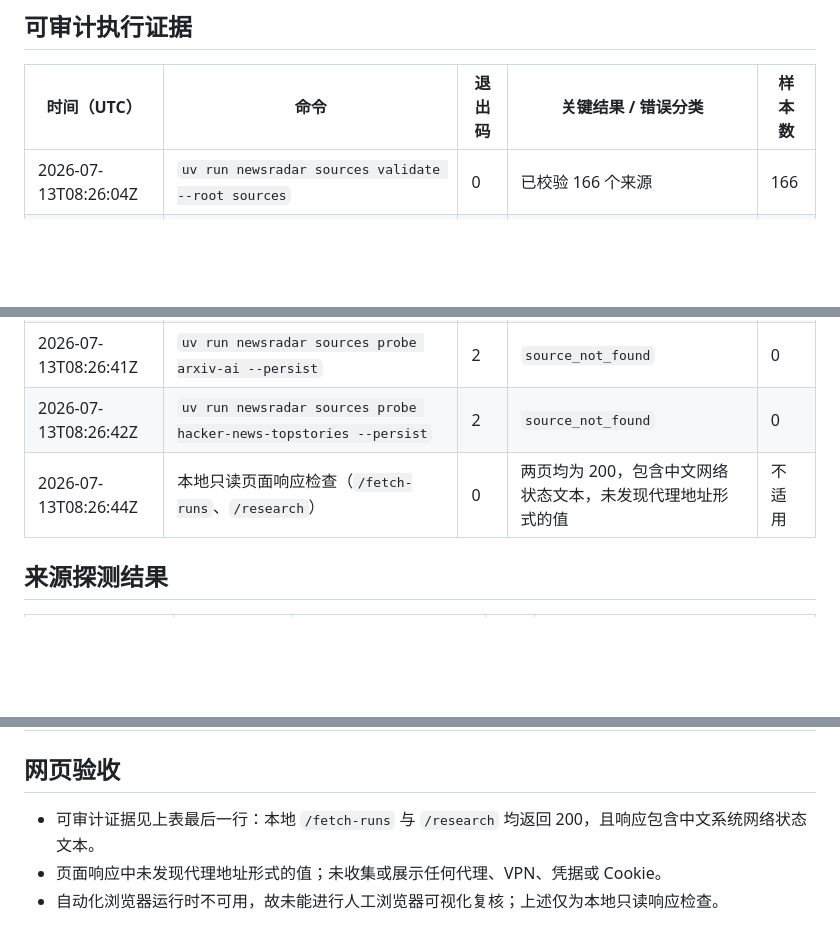
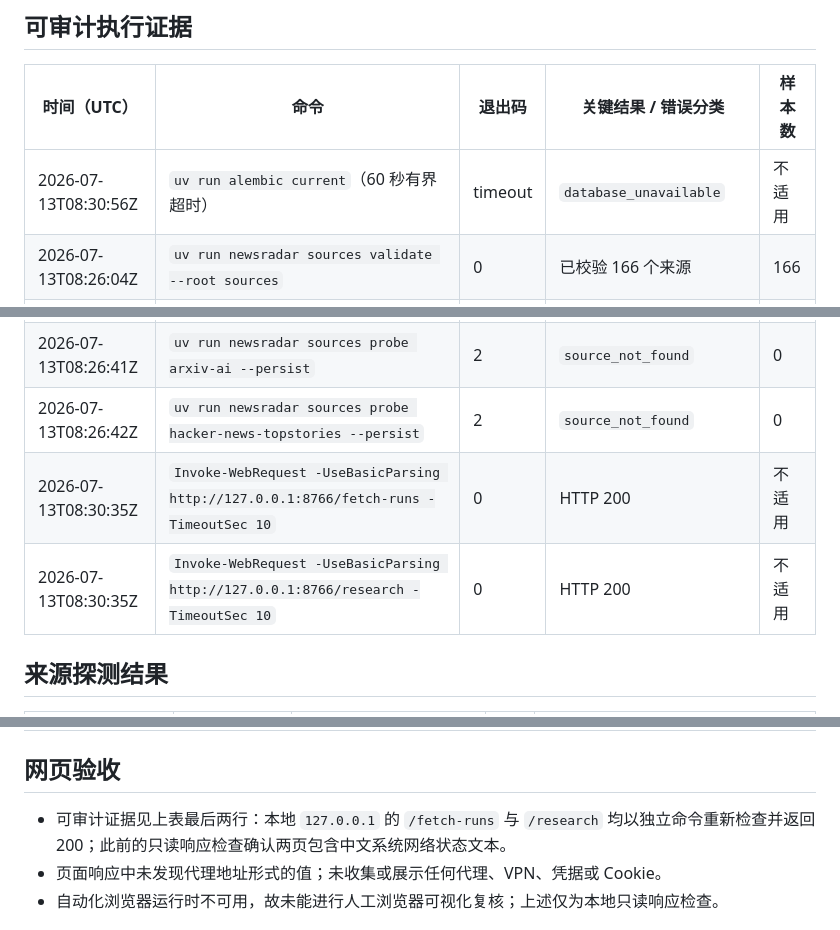
Before and after one commit to yydshly/0711_news_codex, a Markdown page: reports/system-network-inheritance-validation.md, 3 parts joined by grey strips. GitHub-like rendering; blank space fills up the shorter version.

Commit message:
docs: record bounded migration validation

```diff
--- a/reports/system-network-inheritance-validation.md
+++ b/reports/system-network-inheritance-validation.md
@@ -11,6 +11,7 @@
 
 | 时间（UTC） | 命令 | 退出码 | 关键结果 / 错误分类 | 样本数 |
 | --- | --- | --- | --- | --- |
+| 2026-07-13T08:30:56Z | `uv run alembic current`（60 秒有界超时） | timeout | `database_unavailable` | 不适用 |
 | 2026-07-13T08:26:04Z | `uv run newsradar sources validate --root sources` | 0 | 已校验 166 个来源 | 166 |
 | 2026-07-13T08:26:06Z | `uv run newsradar sources research probe openai-youtube --candidate youtube-atom --limit 5 --persist` | 0 | 已读取公开 Atom 元数据；持久化未完成，`database_unavailable` | 5 |
 | 2026-07-13T08:26:08Z | `uv run newsradar sources probe openai-news --persist` | 1 | `database_unavailable` | 未记录 |
@@ -19,7 +20,8 @@
 | 2026-07-13T08:26:19Z | `uv run newsradar sources probe hackernews-top --no-persist` | 0 | 成功解析，完整度 100%，保持 `candidate` | 5 |
 | 2026-07-13T08:26:41Z | `uv run newsradar sources probe arxiv-ai --persist` | 2 | `source_not_found` | 0 |
 | 2026-07-13T08:26:42Z | `uv run newsradar sources probe hacker-news-topstories --persist` | 2 | `source_not_found` | 0 |
-| 2026-07-13T08:26:44Z | 本地只读页面响应检查（`/fetch-runs`、`/research`） | 0 | 两页均为 200，包含中文网络状态文本，未发现代理地址形式的值 | 不适用 |
+| 2026-07-13T08:30:35Z | `Invoke-WebRequest -UseBasicParsing http://127.0.0.1:8766/fetch-runs -TimeoutSec 10` | 0 | HTTP 200 | 不适用 |
+| 2026-07-13T08:30:35Z | `Invoke-WebRequest -UseBasicParsing http://127.0.0.1:8766/research -TimeoutSec 10` | 0 | HTTP 200 | 不适用 |
 
 ## 来源探测结果
 
@@ -41,7 +43,7 @@
 
 ## 网页验收
 
-- 可审计证据见上表最后一行：本地 `/fetch-runs` 与 `/research` 均返回 200，且响应包含中文系统网络状态文本。
+- 可审计证据见上表最后两行：本地 `127.0.0.1` 的 `/fetch-runs` 与 `/research` 均以独立命令重新检查并返回 200；此前的只读响应检查确认两页包含中文系统网络状态文本。
 - 页面响应中未发现代理地址形式的值；未收集或展示任何代理、VPN、凭据或 Cookie。
 - 自动化浏览器运行时不可用，故未能进行人工浏览器可视化复核；上述仅为本地只读响应检查。
 
```
